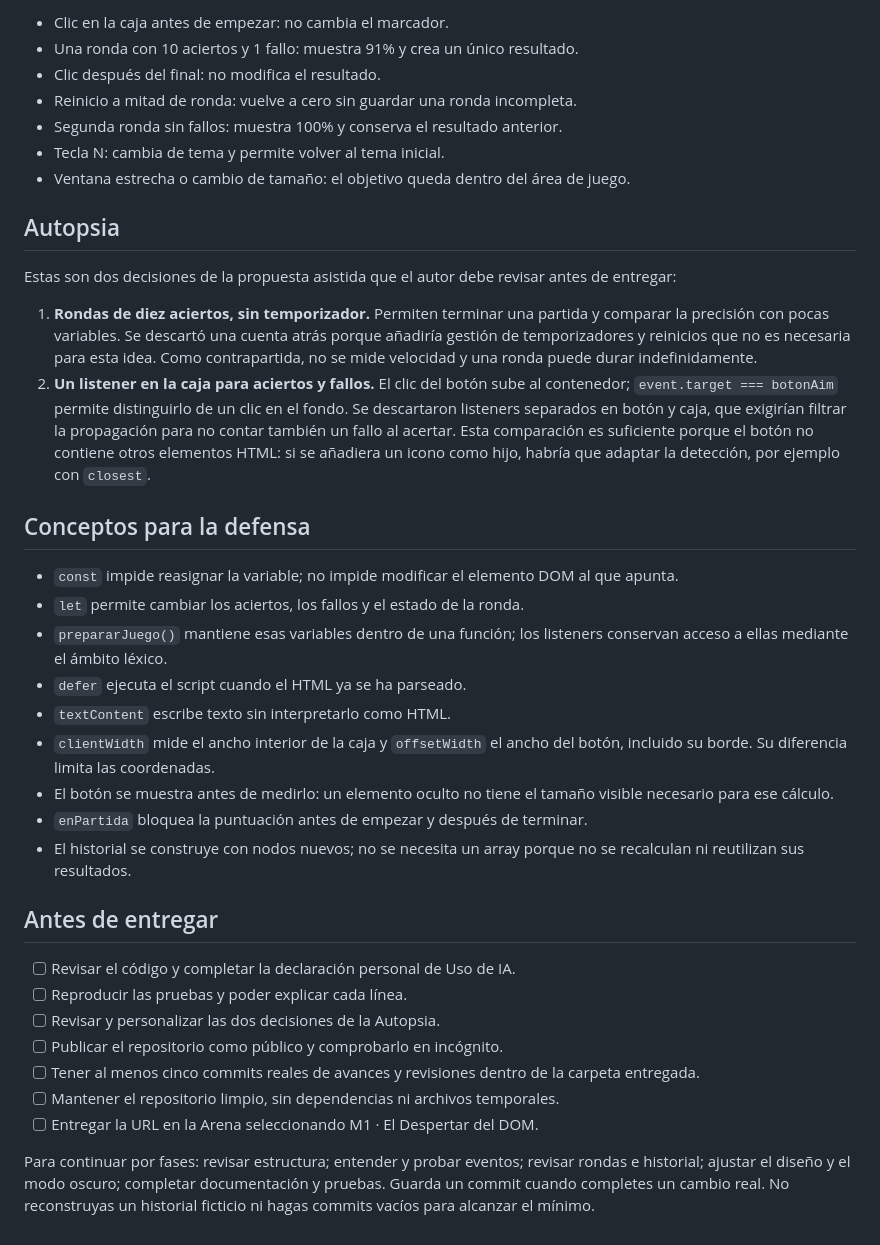
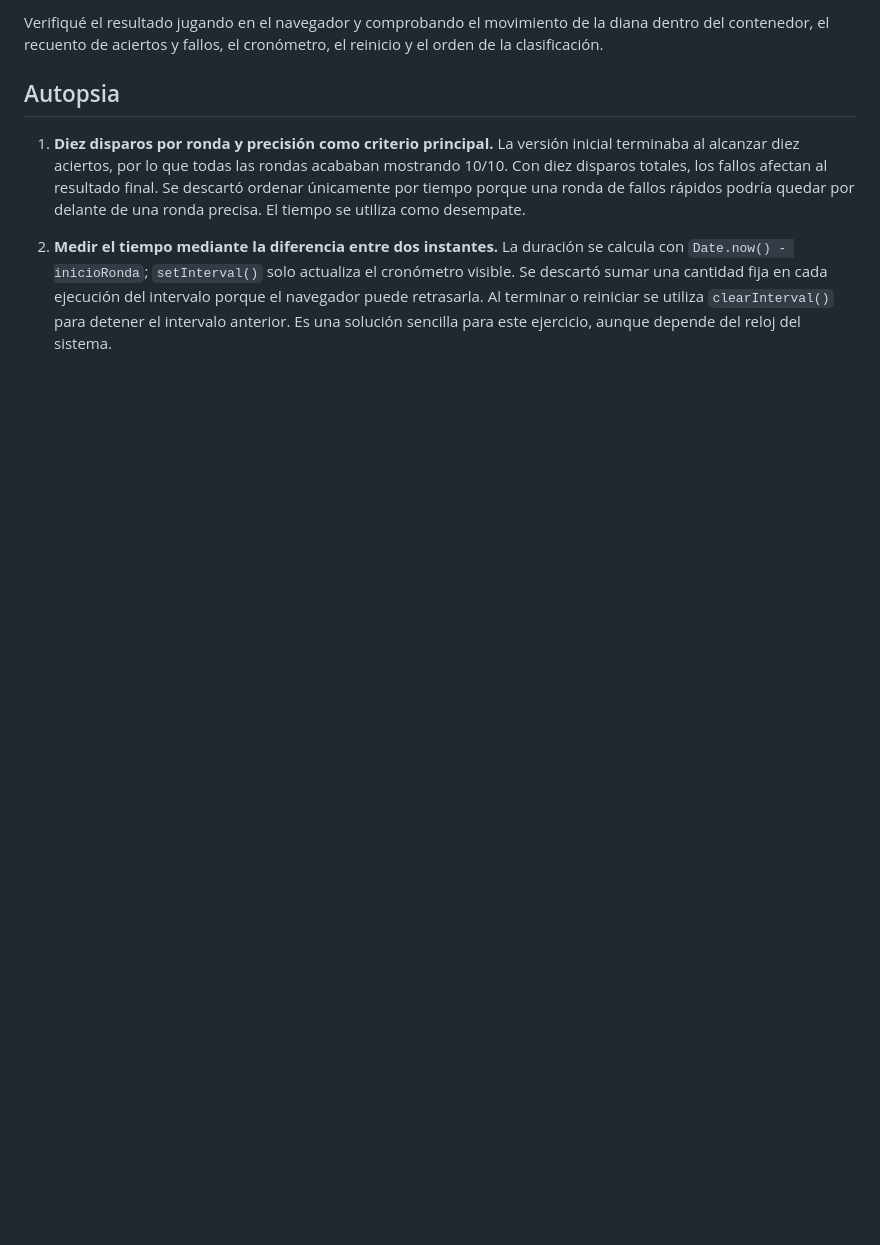
Before and after one commit to mend0x/mision1, a Markdown page: README.md, the part around one of its changes. Rendered like a GitHub page; blank space fills up the shorter version.

```diff
--- a/README.md
+++ b/README.md
@@ -58,39 +45,8 @@ Casos para reproducir en el navegador:
 
-- Clic en la caja antes de empezar: no cambia el marcador.
-- Una ronda con 10 aciertos y 1 fallo: muestra 91% y crea un único resultado.
-- Clic después del final: no modifica el resultado.
-- Reinicio a mitad de ronda: vuelve a cero sin guardar una ronda incompleta.
-- Segunda ronda sin fallos: muestra 100% y conserva el resultado anterior.
-- Tecla N: cambia de tema y permite volver al tema inicial.
-- Ventana estrecha o cambio de tamaño: el objetivo queda dentro del área de juego.
+Verifiqué el resultado jugando en el navegador y comprobando el movimiento de la diana dentro del contenedor, el recuento de aciertos y fallos, el cronómetro, el reinicio y el orden de la clasificación.
 
 ## Autopsia
 
-Estas son dos decisiones de la propuesta asistida que el autor debe revisar antes de entregar:
+1. **Diez disparos por ronda y precisión como criterio principal.** La versión inicial terminaba al alcanzar diez aciertos, por lo que todas las rondas acababan mostrando 10/10. Con diez disparos totales, los fallos afectan al resultado final. Se descartó ordenar únicamente por tiempo porque una ronda de fallos rápidos podría quedar por delante de una ronda precisa. El tiempo se utiliza como desempate.
 
-1. **Rondas de diez aciertos, sin temporizador.** Permiten terminar una partida y comparar la precisión con pocas variables. Se descartó una cuenta atrás porque añadiría gestión de temporizadores y reinicios que no es necesaria para esta idea. Como contrapartida, no se mide velocidad y una ronda puede durar indefinidamente.
-2. **Un listener en la caja para aciertos y fallos.** El clic del botón sube al contenedor; `event.target === botonAim` permite distinguirlo de un clic en el fondo. Se descartaron listeners separados en botón y caja, que exigirían filtrar la propagación para no contar también un fallo al acertar. Esta comparación es suficiente porque el botón no contiene otros elementos HTML: si se añadiera un icono como hijo, habría que adaptar la detección, por ejemplo con `closest`.
-
-## Conceptos para la defensa
-
-- `const` impide reasignar la variable; no impide modificar el elemento DOM al que apunta.
-- `let` permite cambiar los aciertos, los fallos y el estado de la ronda.
-- `prepararJuego()` mantiene esas variables dentro de una función; los listeners conservan acceso a ellas mediante el ámbito léxico.
-- `defer` ejecuta el script cuando el HTML ya se ha parseado.
-- `textContent` escribe texto sin interpretarlo como HTML.
-- `clientWidth` mide el ancho interior de la caja y `offsetWidth` el ancho del botón, incluido su borde. Su diferencia limita las coordenadas.
-- El botón se muestra antes de medirlo: un elemento oculto no tiene el tamaño visible necesario para ese cálculo.
-- `enPartida` bloquea la puntuación antes de empezar y después de terminar.
-- El historial se construye con nodos nuevos; no se necesita un array porque no se recalculan ni reutilizan sus resultados.
-
-## Antes de entregar
-
-- [ ] Revisar el código y completar la declaración personal de Uso de IA.
-- [ ] Reproducir las pruebas y poder explicar cada línea.
-- [ ] Revisar y personalizar las dos decisiones de la Autopsia.
-- [ ] Publicar el repositorio como público y comprobarlo en incógnito.
-- [ ] Tener al menos cinco commits reales de avances y revisiones dentro de la carpeta entregada.
-- [ ] Mantener el repositorio limpio, sin dependencias ni archivos temporales.
-- [ ] Entregar la URL en la Arena seleccionando M1 · El Despertar del DOM.
-
-Para continuar por fases: revisar estructura; entender y probar eventos; revisar rondas e historial; ajustar el diseño y el modo oscuro; completar documentación y pruebas. Guarda un commit cuando completes un cambio real. No reconstruyas un historial ficticio ni hagas commits vacíos para alcanzar el mínimo.
+2. **Medir el tiempo mediante la diferencia entre dos instantes.** La duración se calcula con `Date.now() - inicioRonda`; `setInterval()` solo actualiza el cronómetro visible. Se descartó sumar una cantidad fija en cada ejecución del intervalo porque el navegador puede retrasarla. Al terminar o reiniciar se utiliza `clearInterval()` para detener el intervalo anterior. Es una solución sencilla para este ejercicio, aunque depende del reloj del sistema.
```
Also changed, not shown: other parts of README.md (+20 -33 lines).
